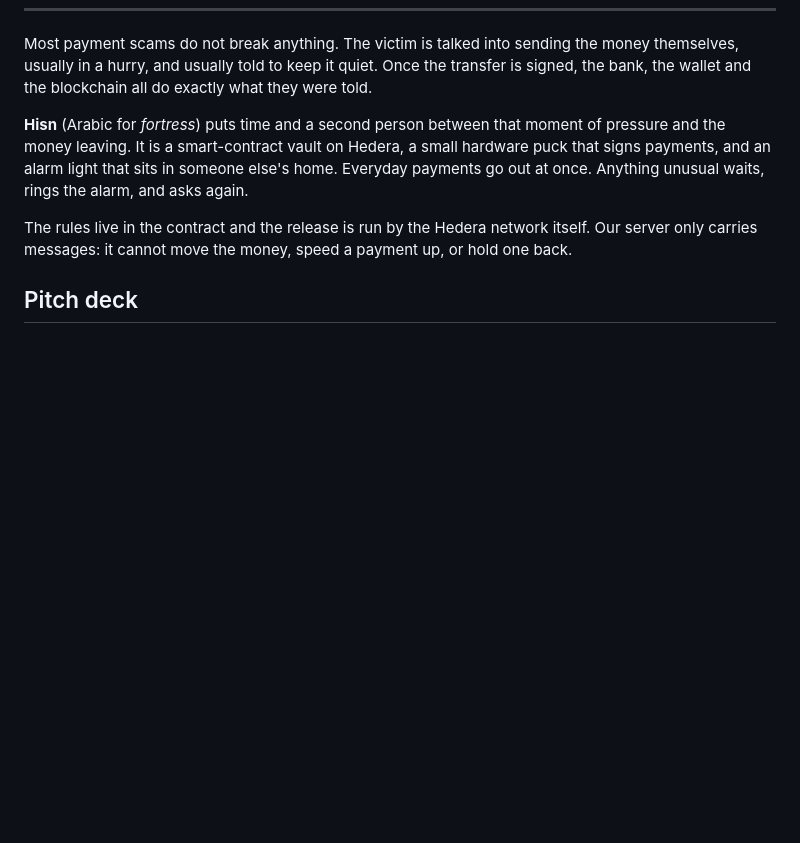
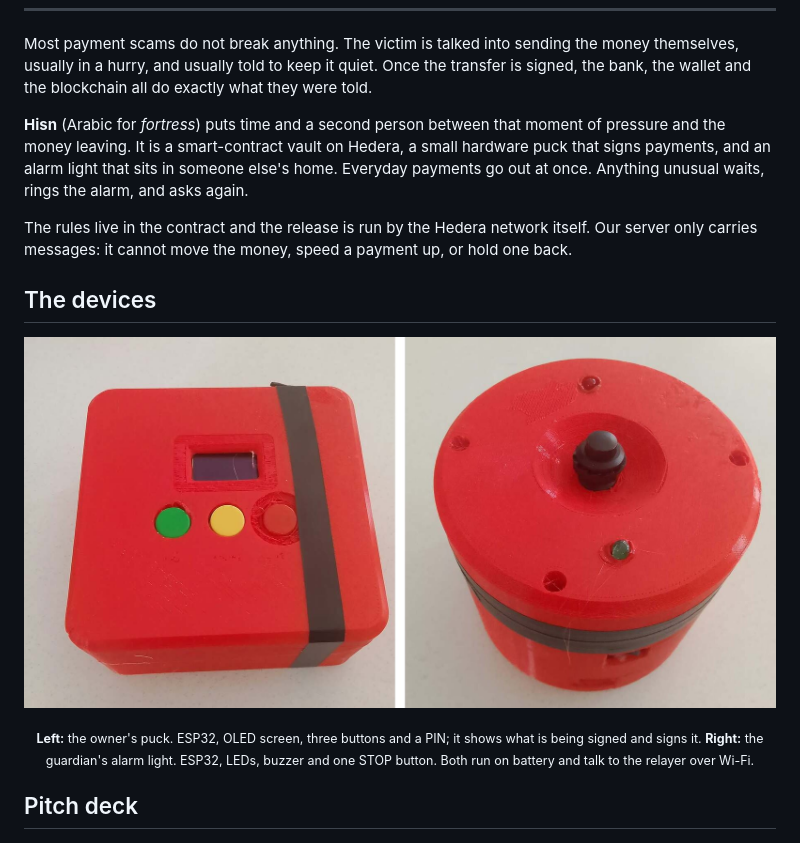
Before and after one commit to Ahmedd-Ben-Salah/hisn-vault, a Markdown page: README.md, the part around the change. Rendered like a GitHub page; pictures changed too: docs/assets/devices.jpg (added); blank space fills up the shorter version.

Commit message:
README: photos of the puck and the alarm light

```diff
--- a/README.md
+++ b/README.md
@@ -25,6 +25,14 @@ Most payment scams do not break anything. The victim is talked into sending the
 **Hisn** (Arabic for *fortress*) puts time and a second person between that moment of pressure and the money leaving. It is a smart-contract vault on Hedera, a small hardware puck that signs payments, and an alarm light that sits in someone else's home. Everyday payments go out at once. Anything unusual waits, rings the alarm, and asks again.
 
 The rules live in the contract and the release is run by the Hedera network itself. Our server only carries messages: it cannot move the money, speed a payment up, or hold one back.
+
+## The devices
+
+<p align="center">
+  <img src="docs/assets/devices.jpg" alt="The Hisn puck and the guardian's alarm light" width="100%">
+</p>
+
+<p align="center"><sub><b>Left:</b> the owner's puck. ESP32, OLED screen, three buttons and a PIN; it shows what is being signed and signs it. <b>Right:</b> the guardian's alarm light. ESP32, LEDs, buzzer and one STOP button. Both run on battery and talk to the relayer over Wi-Fi.</sub></p>
 
 ## Pitch deck
 
```
